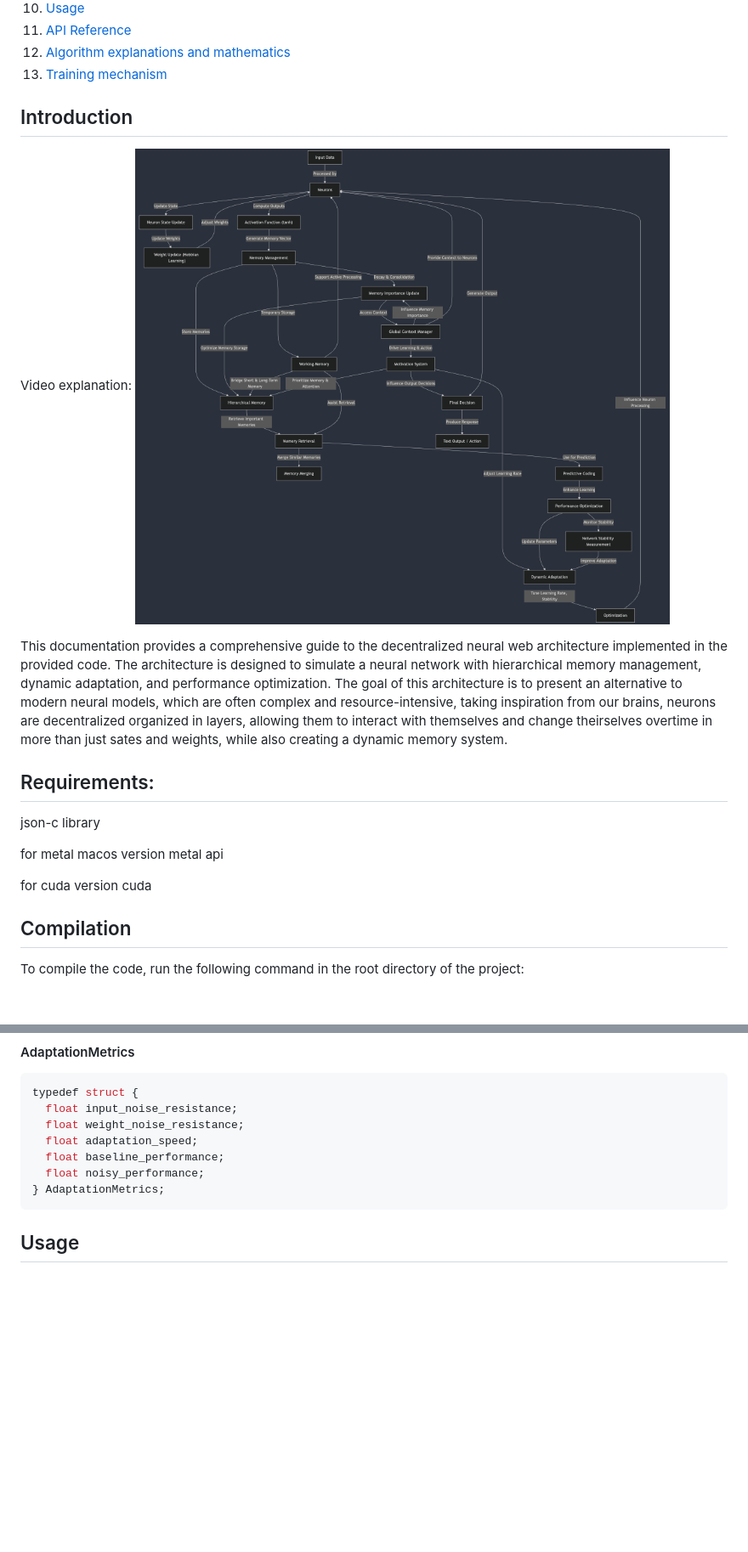
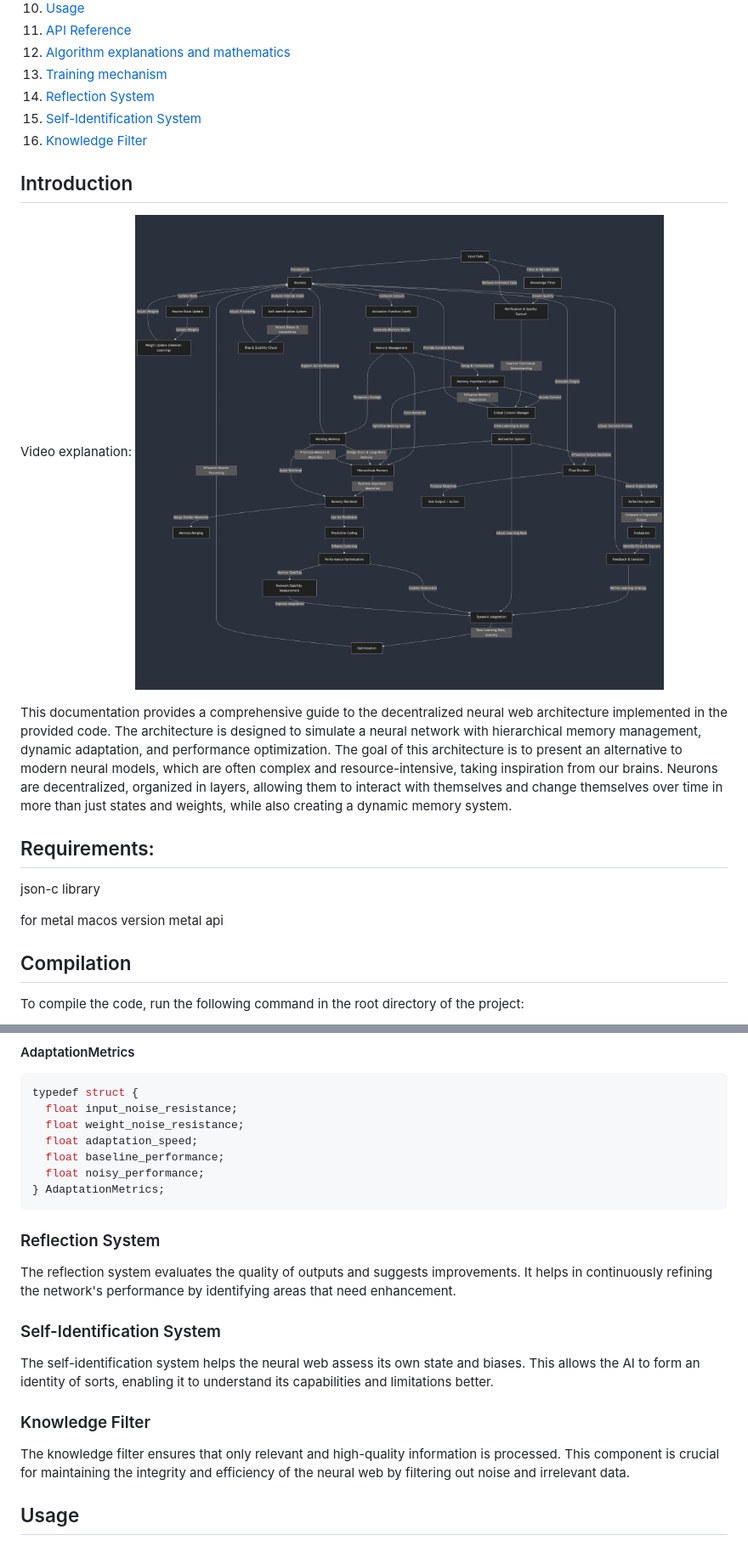
Before and after one commit to Okerew/Neural-Web, a Markdown page: README.md, 2 parts joined by grey strips. Shown: that part at 85% size. GitHub-like rendering; pictures changed too: structure.png; blank space fills up the shorter version.

````diff
--- a/README.md
+++ b/README.md
@@ -15,22 +15,22 @@
 11. [API Reference](#api-reference)
 12. [Algorithm explanations and mathematics](#algorithm-and-mathematics)
 13. [Training mechanism](#neural-web-training-mechanism)
+14. [Reflection System](#reflection-system)
+15. [Self-Identification System](#self-identification-system)
+16. [Knowledge Filter](#knowledge-filter)
 
 ## Introduction
 
 Video explanation:
 <a href="https://youtu.be/watUi5B4ANI"><img src="structure.png" alt_text="watch the video"></a>
 
-This documentation provides a comprehensive guide to the decentralized neural web architecture implemented in the provided code. The architecture is designed to simulate a neural network with hierarchical memory management, dynamic adaptation, and performance optimization.
-The goal of this architecture is to present an alternative to modern neural models, which are often complex and resource-intensive, taking inspiration from our brains, neurons are decentralized organized in layers, allowing them to interact with themselves and change theirselves overtime in more than just sates and weights, while also creating a dynamic memory system.
+This documentation provides a comprehensive guide to the decentralized neural web architecture implemented in the provided code. The architecture is designed to simulate a neural network with hierarchical memory management, dynamic adaptation, and performance optimization. The goal of this architecture is to present an alternative to modern neural models, which are often complex and resource-intensive, taking inspiration from our brains. Neurons are decentralized, organized in layers, allowing them to interact with themselves and change themselves over time in more than just states and weights, while also creating a dynamic memory system.
 
 ## Requirements:
 
 json-c library
 
 for metal macos version metal api
-
-for cuda version cuda
 
 ## Compilation
 
@@ -224,6 +221,18 @@ typedef struct {
   float noisy_performance;
 } AdaptationMetrics;
 ```
+
+### Reflection System
+
+The reflection system evaluates the quality of outputs and suggests improvements. It helps in continuously refining the network's performance by identifying areas that need enhancement.
+
+### Self-Identification System
+
+The self-identification system helps the neural web assess its own state and biases. This allows the AI to form an identity of sorts, enabling it to understand its capabilities and limitations better.
+
+### Knowledge Filter
+
+The knowledge filter ensures that only relevant and high-quality information is processed. This component is crucial for maintaining the integrity and efficiency of the neural web by filtering out noise and irrelevant data.
 
 ## Usage
 
````
Also changed, not shown: other parts of README.md (+86 -128 lines), 5 other files.
